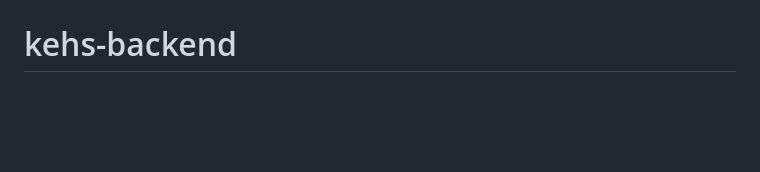
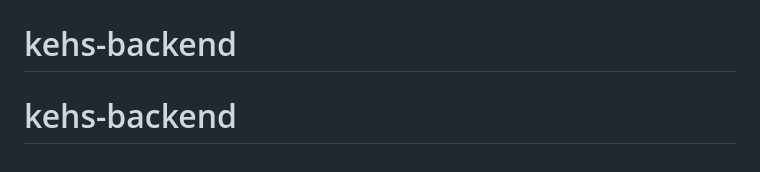
Before and after one commit to imtiazikbal/kehs-backend, a Markdown page: README.md, the part around the change. Drawn GitHub-style; blank space fills up the shorter version.

```diff
--- a/README.md
+++ b/README.md
@@ -68,3 +68,4 @@ The Laravel framework is open-sourced software licensed under the [MIT license](
 # elavan_kitchen_backend
 # m_mart
 # kehs-backend
+# kehs-backend
```
